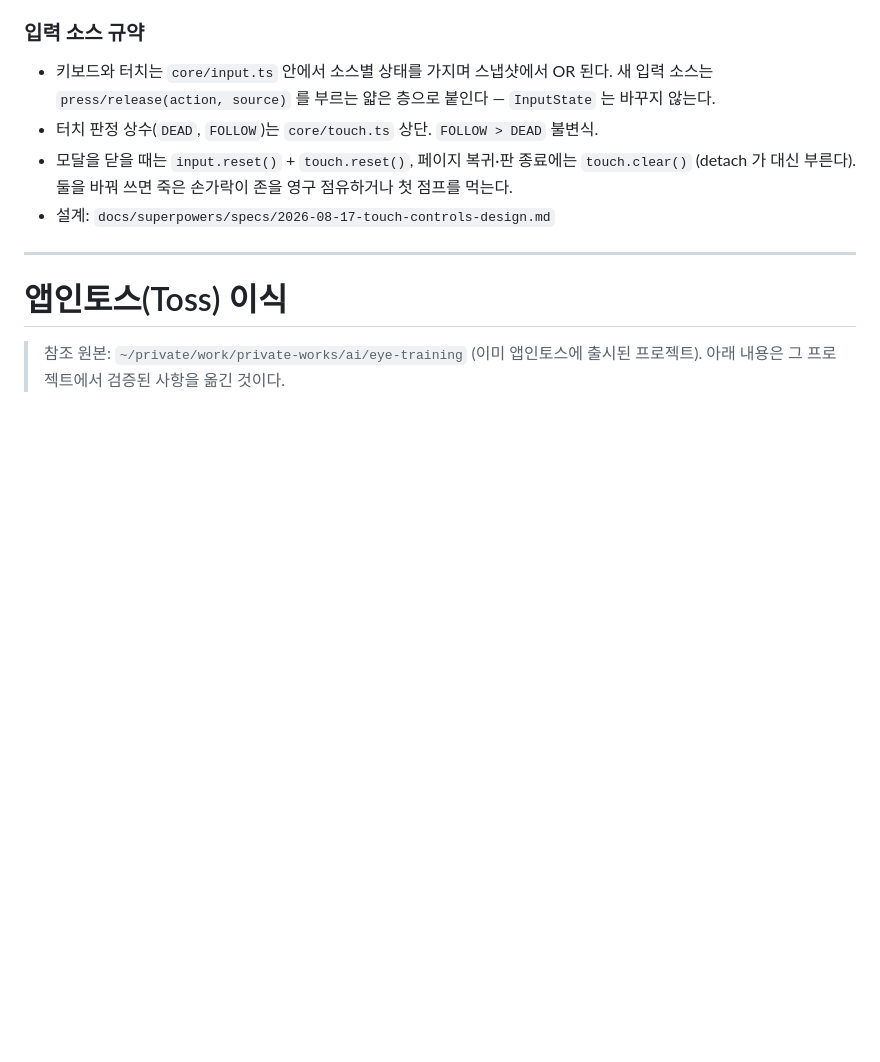
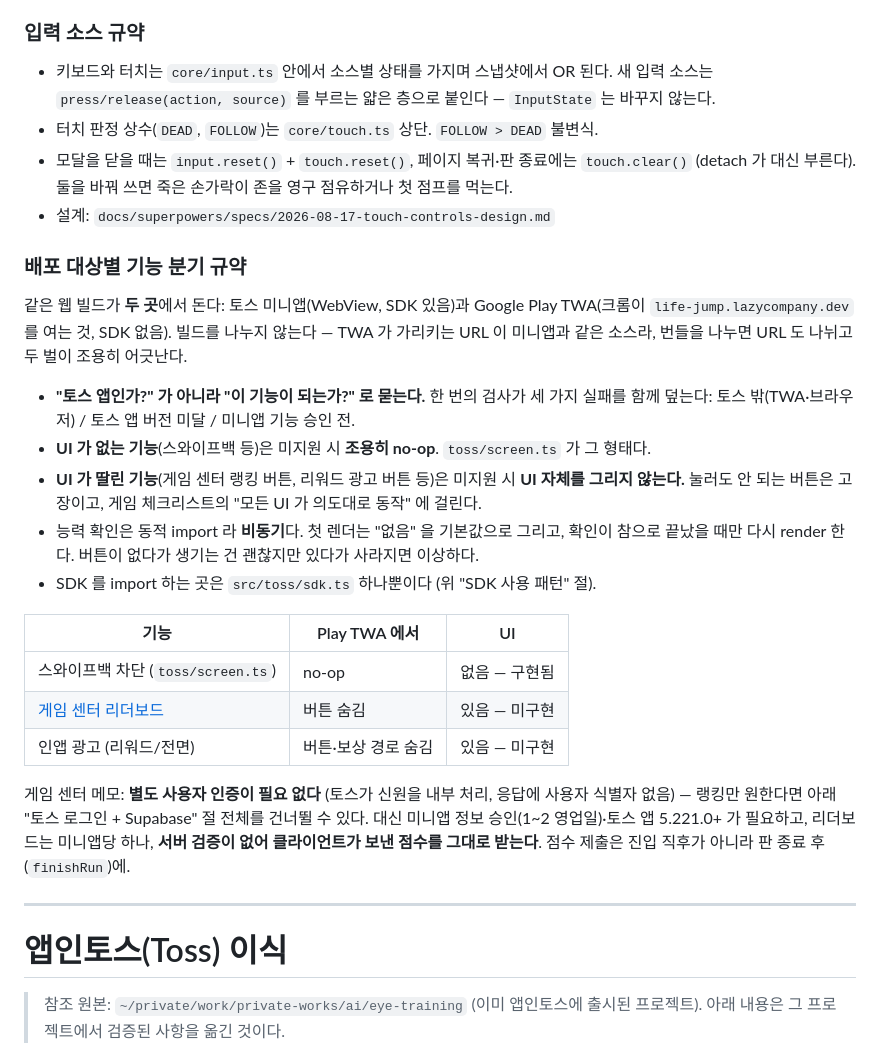
Before and after one commit to amuyu/life-jump, a Markdown page: CLAUDE.md, the part around the change. Rendered like a GitHub page; blank space fills up the shorter version.

Commit message:
docs(claude): record the per-distribution capability rule
One web build runs in both the Toss WebView (SDK present) and the Play
TWA (plain Chrome, no SDK), so features branch on capability rather than
environment, and anything with UI hides that UI when unsupported — a
button that does nothing is a defect, not a graceful degrade. Notes what
Game Center would need, including that it requires no separate user auth.

Co-Authored-By: Claude Fable 5 <noreply@anthropic.com>

```diff
--- a/CLAUDE.md
+++ b/CLAUDE.md
@@ -59,6 +59,32 @@ src/
 - 모달을 닫을 때는 `input.reset()` + `touch.reset()`, 페이지 복귀·판 종료에는 `touch.clear()`
   (detach 가 대신 부른다). 둘을 바꿔 쓰면 죽은 손가락이 존을 영구 점유하거나 첫 점프를 먹는다.
 - 설계: `docs/superpowers/specs/2026-08-17-touch-controls-design.md`
+
+### 배포 대상별 기능 분기 규약
+
+같은 웹 빌드가 **두 곳**에서 돈다: 토스 미니앱(WebView, SDK 있음)과 Google Play TWA(크롬이
+`life-jump.lazycompany.dev` 를 여는 것, SDK 없음). 빌드를 나누지 않는다 — TWA 가 가리키는 URL 이
+미니앱과 같은 소스라, 번들을 나누면 URL 도 나뉘고 두 벌이 조용히 어긋난다.
+
+- **"토스 앱인가?" 가 아니라 "이 기능이 되는가?" 로 묻는다.** 한 번의 검사가 세 가지 실패를 함께
+  덮는다: 토스 밖(TWA·브라우저) / 토스 앱 버전 미달 / 미니앱 기능 승인 전.
+- **UI 가 없는 기능**(스와이프백 등)은 미지원 시 **조용히 no-op**. `toss/screen.ts` 가 그 형태다.
+- **UI 가 딸린 기능**(게임 센터 랭킹 버튼, 리워드 광고 버튼 등)은 미지원 시 **UI 자체를 그리지
+  않는다.** 눌러도 안 되는 버튼은 고장이고, 게임 체크리스트의 "모든 UI 가 의도대로 동작" 에 걸린다.
+- 능력 확인은 동적 import 라 **비동기**다. 첫 렌더는 "없음" 을 기본값으로 그리고, 확인이 참으로
+  끝났을 때만 다시 render 한다. 버튼이 없다가 생기는 건 괜찮지만 있다가 사라지면 이상하다.
+- SDK 를 import 하는 곳은 `src/toss/sdk.ts` 하나뿐이다 (위 "SDK 사용 패턴" 절).
+
+| 기능 | Play TWA 에서 | UI |
+|---|---|---|
+| 스와이프백 차단 (`toss/screen.ts`) | no-op | 없음 — 구현됨 |
+| [게임 센터 리더보드](https://developers-apps-in-toss.toss.im/documentation/common/growth/game-center) | 버튼 숨김 | 있음 — 미구현 |
+| 인앱 광고 (리워드/전면) | 버튼·보상 경로 숨김 | 있음 — 미구현 |
+
+게임 센터 메모: **별도 사용자 인증이 필요 없다** (토스가 신원을 내부 처리, 응답에 사용자 식별자
+없음) — 랭킹만 원한다면 아래 "토스 로그인 + Supabase" 절 전체를 건너뛸 수 있다. 대신 미니앱 정보
+승인(1~2 영업일)·토스 앱 5.221.0+ 가 필요하고, 리더보드는 미니앱당 하나, **서버 검증이 없어
+클라이언트가 보낸 점수를 그대로 받는다**. 점수 제출은 진입 직후가 아니라 판 종료 후(`finishRun`)에.
 
 ---
 
```
